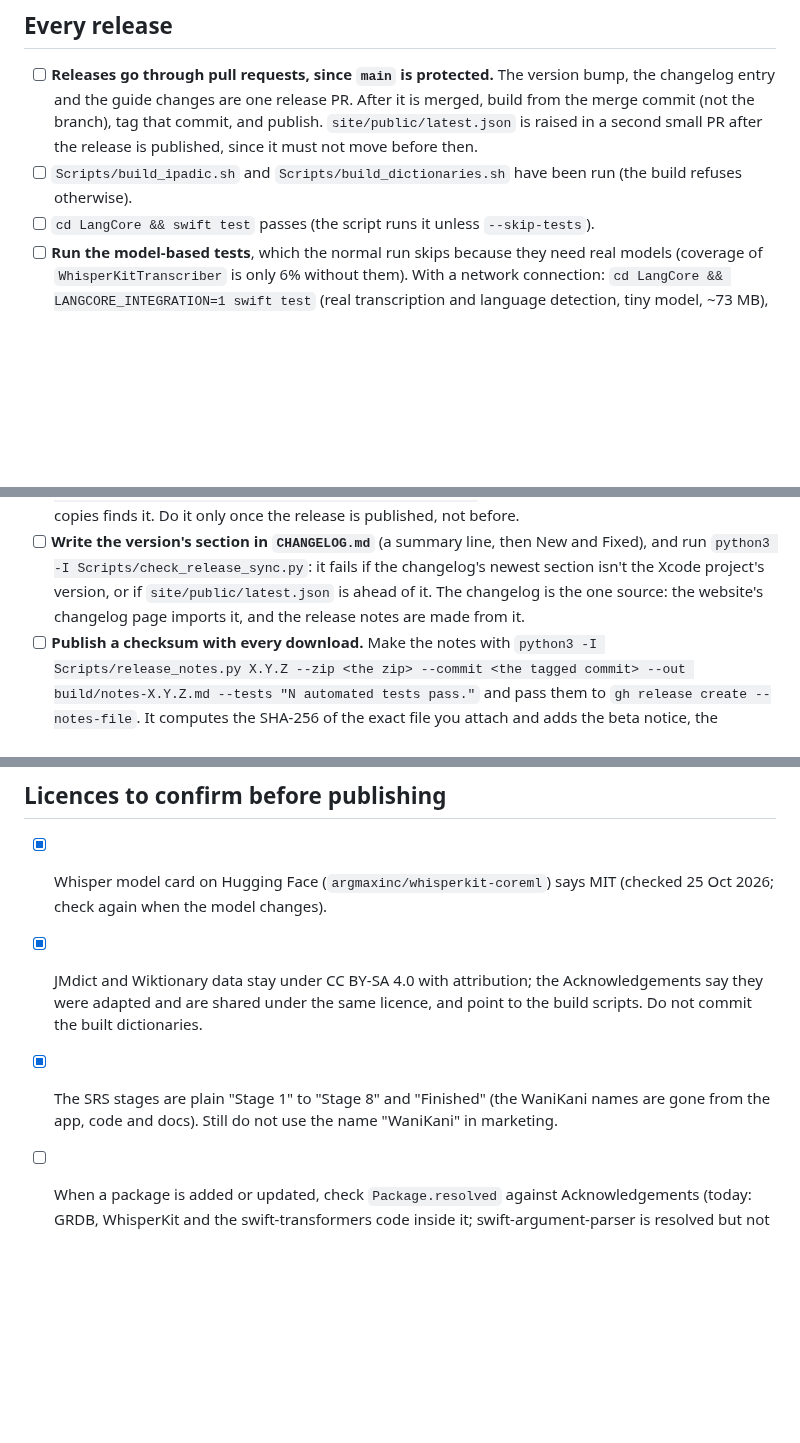
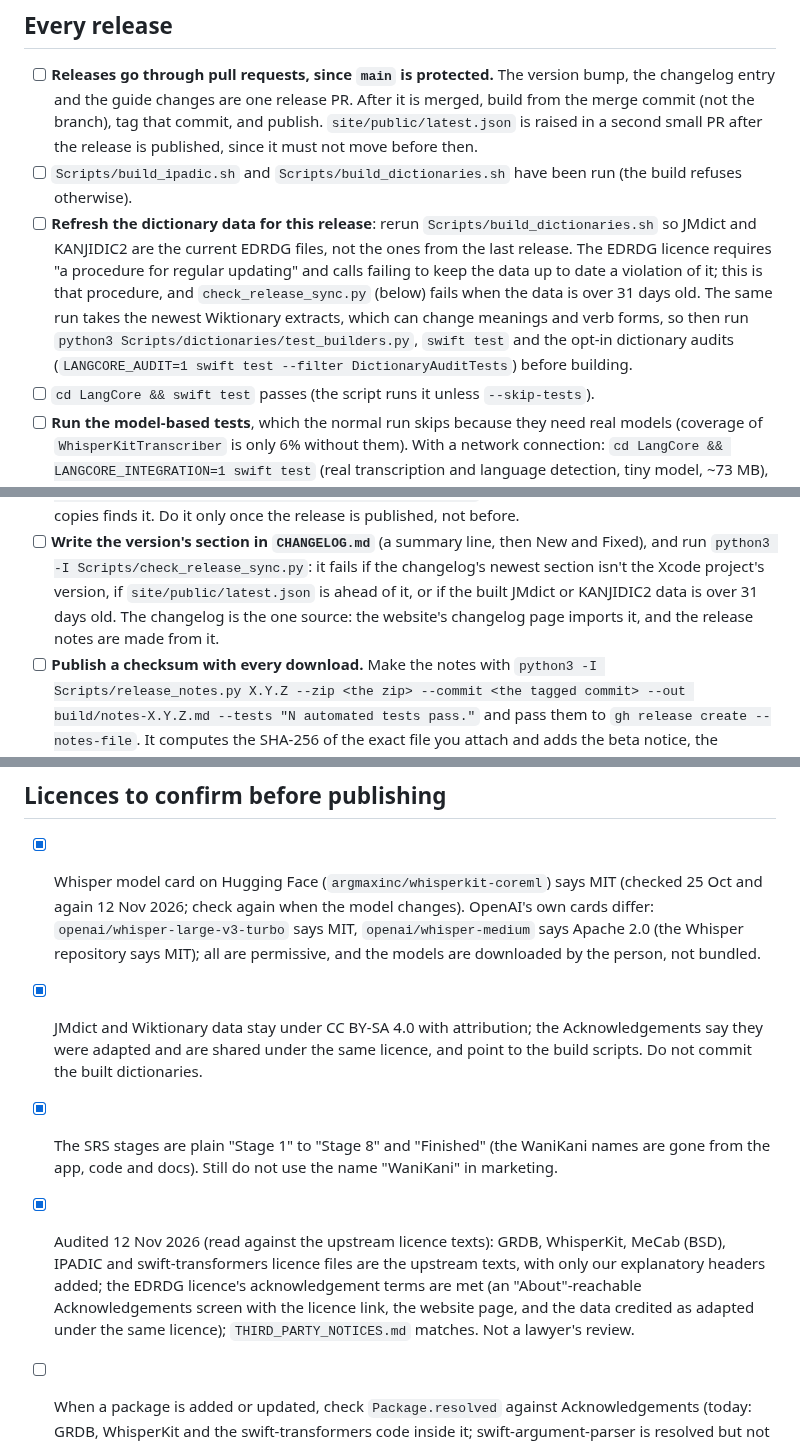
Before and after one commit to surreptus/kikimi, a Markdown page: Release/CHECKLIST.md, 3 parts joined by grey strips. Drawn GitHub-style; blank space fills up the shorter version.

Commit message:
docs: a checklist step to refresh the dictionary data each release, and the 12 Nov licence audit and its one gap
Co-Authored-By: Claude Sonnet 5.5 <noreply@anthropic.com>

```diff
--- a/Release/CHECKLIST.md
+++ b/Release/CHECKLIST.md
@@ -21,6 +21,12 @@ Work top to bottom. `Scripts/release.sh --help` shows how to run the build.
       publish. `site/public/latest.json` is raised in a second small PR after the release is published, since it must not
       move before then.
 - [ ] `Scripts/build_ipadic.sh` and `Scripts/build_dictionaries.sh` have been run (the build refuses otherwise).
+- [ ] **Refresh the dictionary data for this release**: rerun `Scripts/build_dictionaries.sh` so JMdict and KANJIDIC2 are the
+      current EDRDG files, not the ones from the last release. The EDRDG licence requires "a procedure for regular updating" and
+      calls failing to keep the data up to date a violation of it; this is that procedure, and `check_release_sync.py` (below)
+      fails when the data is over 31 days old. The same run takes the newest Wiktionary extracts, which can change meanings and
+      verb forms, so then run `python3 Scripts/dictionaries/test_builders.py`, `swift test` and the opt-in dictionary audits
+      (`LANGCORE_AUDIT=1 swift test --filter DictionaryAuditTests`) before building.
 - [ ] `cd LangCore && swift test` passes (the script runs it unless `--skip-tests`).
 - [ ] **Run the model-based tests**, which the normal run skips because they need real models (coverage of
       `WhisperKitTranscriber` is only 6% without them). With a network connection:
@@ -36,7 +42,7 @@ Work top to bottom. `Scripts/release.sh --help` shows how to run the build.
       and push, so Check for Updates in older copies finds it. Do it only once the release is published, not before.
 - [ ] **Write the version's section in `CHANGELOG.md`** (a summary line, then New and Fixed), and run
       `python3 -I Scripts/check_release_sync.py`: it fails if the changelog's newest section isn't the Xcode project's version,
-      or if `site/public/latest.json` is ahead of it. The changelog is the one source: the website's changelog page imports it,
+      if `site/public/latest.json` is ahead of it, or if the built JMdict or KANJIDIC2 data is over 31 days old. The changelog is the one source: the website's changelog page imports it,
       and the release notes are made from it.
 - [ ] **Publish a checksum with every download.** Make the notes with
       `python3 -I Scripts/release_notes.py X.Y.Z --zip <the zip> --commit <the tagged commit> --out build/notes-X.Y.Z.md --tests "N automated tests pass."`
@@ -64,7 +70,8 @@ Work top to bottom. `Scripts/release.sh --help` shows how to run the build.
       first use, and works only on files the user provides.
 
 ## Licences to confirm before publishing
-- [x] Whisper model card on Hugging Face (`argmaxinc/whisperkit-coreml`) says MIT (checked 25 Oct 2026; check again when the model changes).
+- [x] Whisper model card on Hugging Face (`argmaxinc/whisperkit-coreml`) says MIT (checked 25 Oct and again 12 Nov 2026; check again when the model changes). OpenAI's own cards differ: `openai/whisper-large-v3-turbo` says MIT, `openai/whisper-medium` says Apache 2.0 (the Whisper repository says MIT); all are permissive, and the models are downloaded by the person, not bundled.
 - [x] JMdict and Wiktionary data stay under CC BY-SA 4.0 with attribution; the Acknowledgements say they were adapted and are shared under the same licence, and point to the build scripts. Do not commit the built dictionaries.
 - [x] The SRS stages are plain "Stage 1" to "Stage 8" and "Finished" (the WaniKani names are gone from the app, code and docs). Still do not use the name "WaniKani" in marketing.
+- [x] Audited 12 Nov 2026 (read against the upstream licence texts): GRDB, WhisperKit, MeCab (BSD), IPADIC and swift-transformers licence files are the upstream texts, with only our explanatory headers added; the EDRDG licence's acknowledgement terms are met (an "About"-reachable Acknowledgements screen with the licence link, the website page, and the data credited as adapted under the same licence); `THIRD_PARTY_NOTICES.md` matches. Not a lawyer's review.
 - [ ] When a package is added or updated, check `Package.resolved` against Acknowledgements (today: GRDB, WhisperKit and the swift-transformers code inside it; swift-argument-parser is resolved but not linked).
```
Also changed, not shown: ROADMAP.md (+9 -3 lines).
